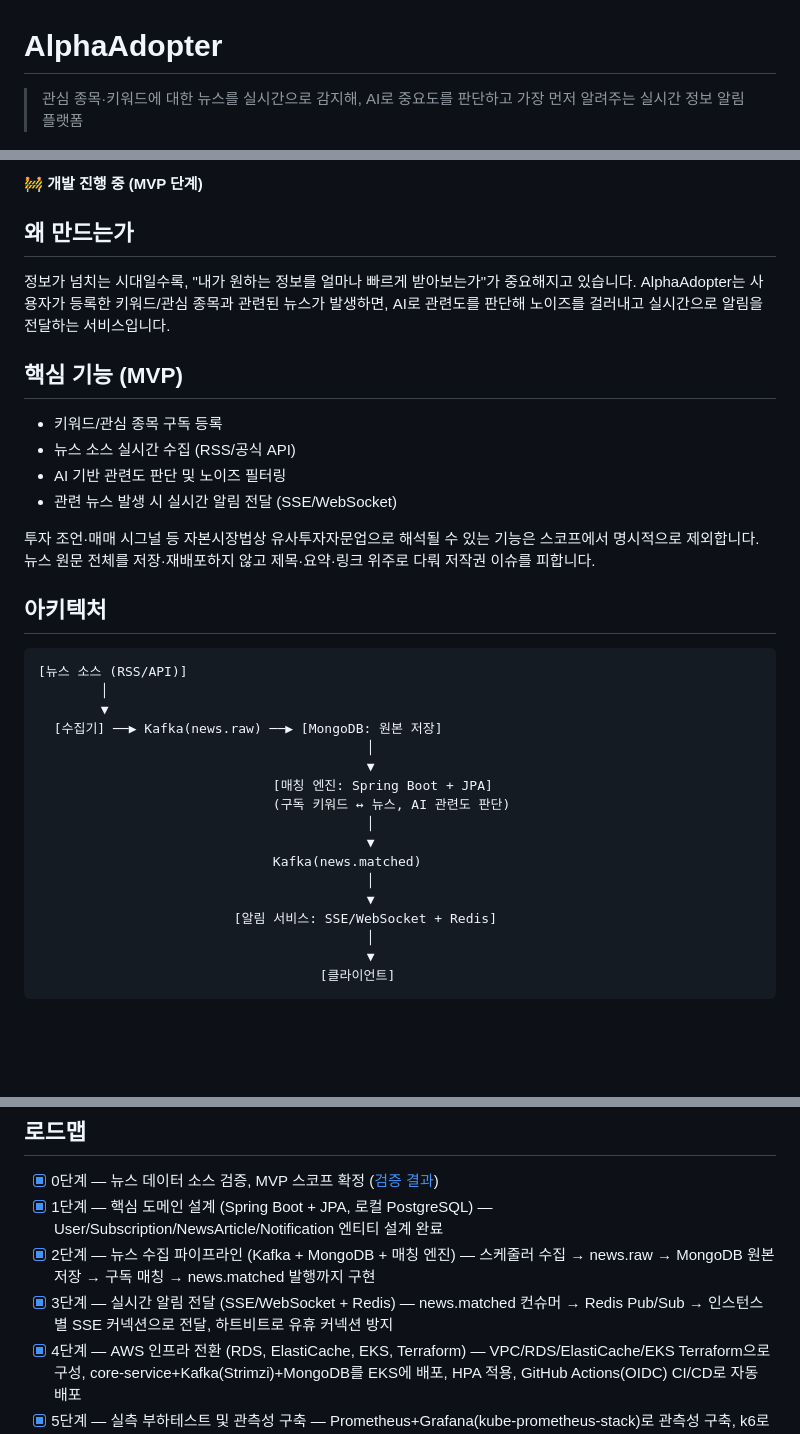
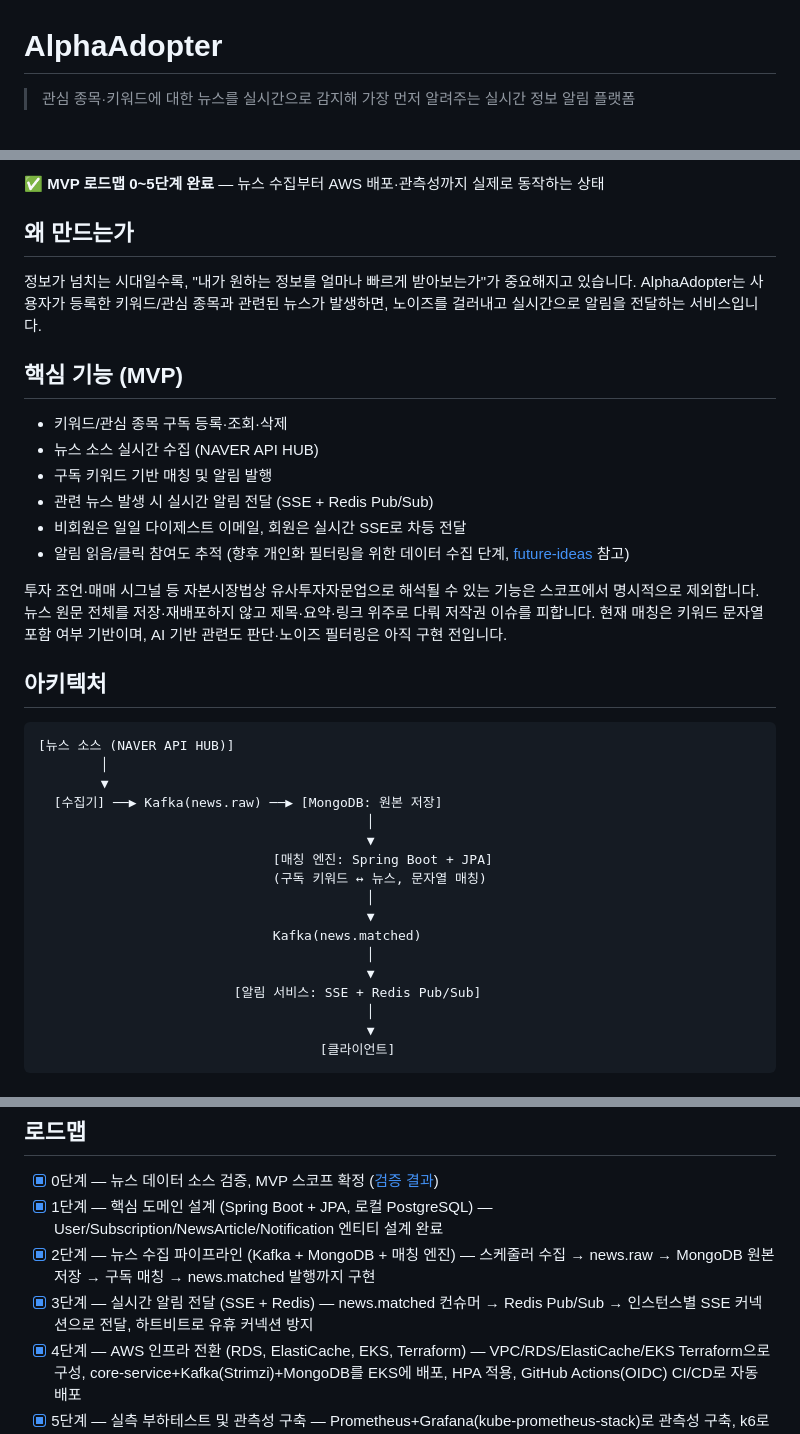
Before and after one commit to zeroway3/alpha-adopter, a Markdown page: README.md, 3 parts joined by grey strips. Rendered like a GitHub page; blank space fills up the shorter version.

Commit message:
docs: README 정리 — 완료 상태 반영, 과장된 AI/WebSocket 표현 정정
- MVP 로드맵 0~5단계가 다 끝난 상태를 반영해 status 배지/문구 갱신
- 실제로는 키워드 문자열 매칭인데 'AI 기반 관련도 판단'으로 과장돼 있던 문구 수정
- 미구현인 WebSocket 언급 제거 (실제로는 SSE만 구현)
- 핵심 기능에 다이제스트 이메일/참여도 추적 등 실제 구현된 항목 반영

````diff
--- a/README.md
+++ b/README.md
@@ -1,6 +1,6 @@
 # AlphaAdopter
 
-> 관심 종목·키워드에 대한 뉴스를 실시간으로 감지해, AI로 중요도를 판단하고 가장 먼저 알려주는 실시간 정보 알림 플랫폼
+> 관심 종목·키워드에 대한 뉴스를 실시간으로 감지해 가장 먼저 알려주는 실시간 정보 알림 플랫폼
 
 ![Kotlin](https://img.shields.io/badge/Kotlin-2.3-7F52FF?logo=kotlin&logoColor=white)
 ![Spring Boot](https://img.shields.io/badge/Spring%20Boot-4.1-6DB33F?logo=springboot&logoColor=white)
@@ -8,36 +8,38 @@
 
-🚧 **개발 진행 중 (MVP 단계)**
+✅ **MVP 로드맵 0~5단계 완료** — 뉴스 수집부터 AWS 배포·관측성까지 실제로 동작하는 상태
 
 ## 왜 만드는가
 
-정보가 넘치는 시대일수록, "내가 원하는 정보를 얼마나 빠르게 받아보는가"가 중요해지고 있습니다. AlphaAdopter는 사용자가 등록한 키워드/관심 종목과 관련된 뉴스가 발생하면, AI로 관련도를 판단해 노이즈를 걸러내고 실시간으로 알림을 전달하는 서비스입니다.
+정보가 넘치는 시대일수록, "내가 원하는 정보를 얼마나 빠르게 받아보는가"가 중요해지고 있습니다. AlphaAdopter는 사용자가 등록한 키워드/관심 종목과 관련된 뉴스가 발생하면, 노이즈를 걸러내고 실시간으로 알림을 전달하는 서비스입니다.
 
 ## 핵심 기능 (MVP)
 
-- 키워드/관심 종목 구독 등록
-- 뉴스 소스 실시간 수집 (RSS/공식 API)
-- AI 기반 관련도 판단 및 노이즈 필터링
-- 관련 뉴스 발생 시 실시간 알림 전달 (SSE/WebSocket)
+- 키워드/관심 종목 구독 등록·조회·삭제
+- 뉴스 소스 실시간 수집 (NAVER API HUB)
+- 구독 키워드 기반 매칭 및 알림 발행
+- 관련 뉴스 발생 시 실시간 알림 전달 (SSE + Redis Pub/Sub)
+- 비회원은 일일 다이제스트 이메일, 회원은 실시간 SSE로 차등 전달
+- 알림 읽음/클릭 참여도 추적 (향후 개인화 필터링을 위한 데이터 수집 단계, [future-ideas](docs/future-ideas.md) 참고)
 
-투자 조언·매매 시그널 등 자본시장법상 유사투자자문업으로 해석될 수 있는 기능은 스코프에서 명시적으로 제외합니다. 뉴스 원문 전체를 저장·재배포하지 않고 제목·요약·링크 위주로 다뤄 저작권 이슈를 피합니다.
+투자 조언·매매 시그널 등 자본시장법상 유사투자자문업으로 해석될 수 있는 기능은 스코프에서 명시적으로 제외합니다. 뉴스 원문 전체를 저장·재배포하지 않고 제목·요약·링크 위주로 다뤄 저작권 이슈를 피합니다. 현재 매칭은 키워드 문자열 포함 여부 기반이며, AI 기반 관련도 판단·노이즈 필터링은 아직 구현 전입니다.
 
 ## 아키텍처
 
 ```
-[뉴스 소스 (RSS/API)]
+[뉴스 소스 (NAVER API HUB)]
         │
         ▼
   [수집기] ──▶ Kafka(news.raw) ──▶ [MongoDB: 원본 저장]
                                           │
                                           ▼
                               [매칭 엔진: Spring Boot + JPA]
-                              (구독 키워드 ↔ 뉴스, AI 관련도 판단)
+                              (구독 키워드 ↔ 뉴스, 문자열 매칭)
                                           │
                                           ▼
                               Kafka(news.matched)
                                           │
                                           ▼
-                         [알림 서비스: SSE/WebSocket + Redis]
+                         [알림 서비스: SSE + Redis Pub/Sub]
                                           │
                                           ▼
                                     [클라이언트]
@@ -117,7 +119,7 @@ cd core-service
 - [x] 0단계 — 뉴스 데이터 소스 검증, MVP 스코프 확정 ([검증 결과](docs/phase0-news-source-validation.md))
 - [x] 1단계 — 핵심 도메인 설계 (Spring Boot + JPA, 로컬 PostgreSQL) — User/Subscription/NewsArticle/Notification 엔티티 설계 완료
 - [x] 2단계 — 뉴스 수집 파이프라인 (Kafka + MongoDB + 매칭 엔진) — 스케줄러 수집 → news.raw → MongoDB 원본 저장 → 구독 매칭 → news.matched 발행까지 구현
-- [x] 3단계 — 실시간 알림 전달 (SSE/WebSocket + Redis) — news.matched 컨슈머 → Redis Pub/Sub → 인스턴스별 SSE 커넥션으로 전달, 하트비트로 유휴 커넥션 방지
+- [x] 3단계 — 실시간 알림 전달 (SSE + Redis) — news.matched 컨슈머 → Redis Pub/Sub → 인스턴스별 SSE 커넥션으로 전달, 하트비트로 유휴 커넥션 방지
 - [x] 4단계 — AWS 인프라 전환 (RDS, ElastiCache, EKS, Terraform) — VPC/RDS/ElastiCache/EKS Terraform으로 구성, core-service+Kafka(Strimzi)+MongoDB를 EKS에 배포, HPA 적용, GitHub Actions(OIDC) CI/CD로 자동 배포
 - [x] 5단계 — 실측 부하테스트 및 관측성 구축 — Prometheus+Grafana(kube-prometheus-stack)로 관측성 구축, k6로 구독 API 부하테스트 실시 ([결과](docs/phase5-load-test-observability.md))
 
````
Also changed, not shown: other parts of README.md (+1 -1 lines).
